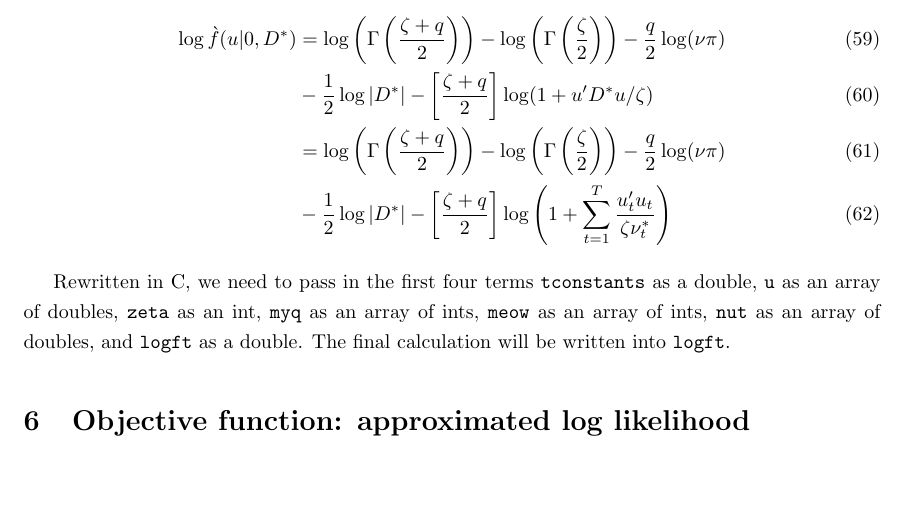
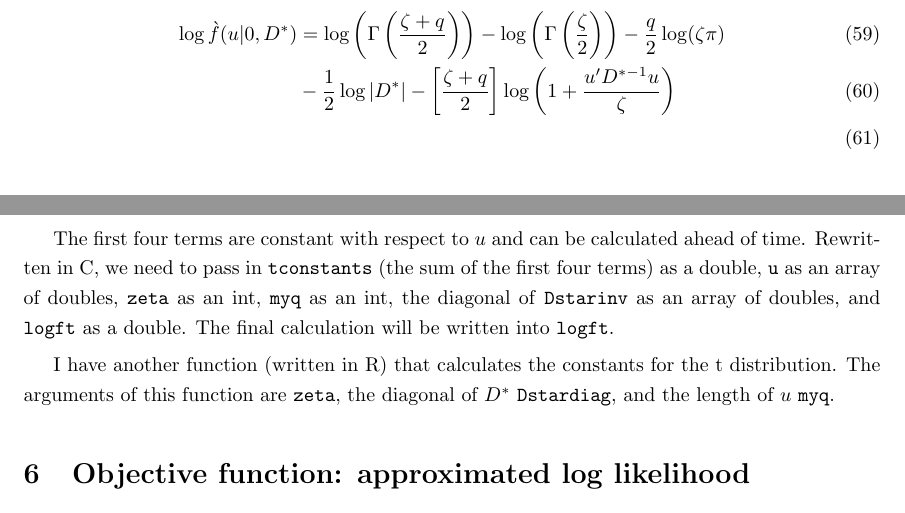
Before and after one commit to knudson1/glmm, a LaTeX paper (NewDesignDoc/DesignDocGLMM.tex): part of page 14 of 36 before the commit and two parts of pages 13 and 14 of 36 after it, the two joined at a grey line, cut so that both start at the same text, the shorter picture padded with empty space. Compiled offline with pdfLaTeX.

Commit message:
Changes and additions for t in R, normal stuff
I've coded the t pdf into R (to be used for tests). Also a little function to calculate the t constant in the pdf. Added the constants to the normal distribution stuff, both for R and C. Some small changes in design doc related to T in R and normal in both R and C. About to move onto creating t in C.

```diff
--- a/NewDesignDoc/DesignDocGLMM.tex
+++ b/NewDesignDoc/DesignDocGLMM.tex
@@ -486,14 +486,13 @@ This function is also rewritten in C with the following  passed in as pointers:
 
 Consider $t_\zeta$. We can write the log unnormalized pdf of this distribution as:
 \begin{align}
-\log \grave{f}(u|0,D^*)&=  \log \left( \Gamma \left( \dfrac{\zeta+q}{2}  \right)   \right)-\log \left( \Gamma \left( \dfrac{\zeta}{2}  \right)   \right)  - \dfrac{q}{2} \log(\nu \pi)\\
-&- \dfrac{1}{2} \log |D^*|     -\left[ \dfrac{\zeta+q}{2} \right] \log (1+u'D^*u/\zeta)\\
-&=  \log \left( \Gamma \left( \dfrac{\zeta+q}{2}  \right)   \right)-\log \left( \Gamma \left( \dfrac{\zeta}{2}  \right)   \right)  - \dfrac{q}{2} \log(\nu \pi)\\
-&- \dfrac{1}{2} \log |D^*|   -\left[ \dfrac{\zeta+q}{2} \right] \log \left(1+\sum_{t=1}^T \dfrac{u_t'u_t}{\zeta \nu_t^*}\right)
+\log \grave{f}(u|0,D^*)&=  \log \left( \Gamma \left( \dfrac{\zeta+q}{2}  \right)   \right)-\log \left( \Gamma \left( \dfrac{\zeta}{2}  \right)   \right)  - \dfrac{q}{2} \log(\zeta \pi)\\
+&- \dfrac{1}{2} \log |D^*|     -\left[ \dfrac{\zeta+q}{2} \right] \log \left(1+\dfrac{u'D^{* -1}u}{\zeta} \right)\\
 \end{align}
 
-Rewritten in C, we need to pass in the first four terms \texttt{tconstants} as a double, \texttt{u} as an array of doubles, \texttt{zeta} as an int, \texttt{myq} as an array of ints, \texttt{meow} as an array of ints, \texttt{nut} as an array of doubles,  and \texttt{logft} as a double. The final calculation will be written into \texttt{logft}.
+The first four terms are constant with respect to $u$ and can be calculated ahead of time. Rewritten in C, we need to pass in  \texttt{tconstants} (the sum of the first four terms) as a double, \texttt{u} as an array of doubles, \texttt{zeta} as an int, \texttt{myq} as an int, the diagonal of \texttt{Dstarinv} as an array of doubles,  and \texttt{logft} as a double. The final calculation will be written into \texttt{logft}.
 
+I have another function (written in R) that calculates the constants for the t distribution. The arguments of this function are \texttt{zeta}, the diagonal of $D^*$ \texttt{Dstardiag}, and the length of $u$ \texttt{myq}.
 
 
 %\subsection{$\tilde{f}(u_k)$}
```
Also changed, not shown: NewDesignDoc/DesignDocGLMM.pdf, 7 other files.
